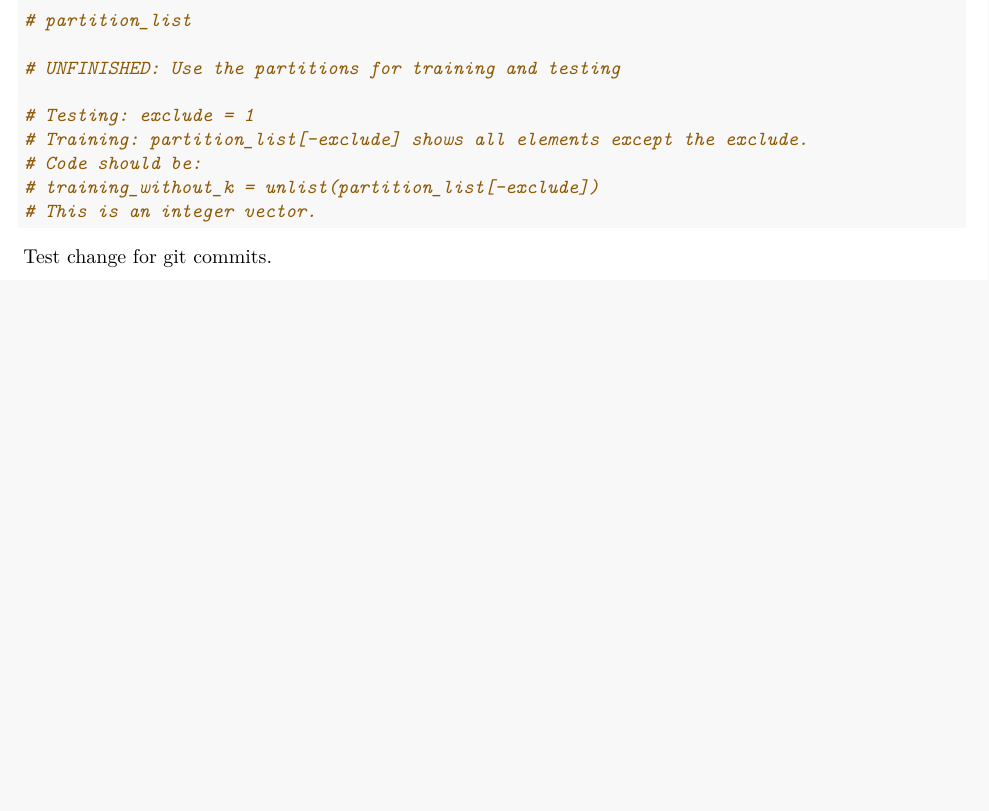
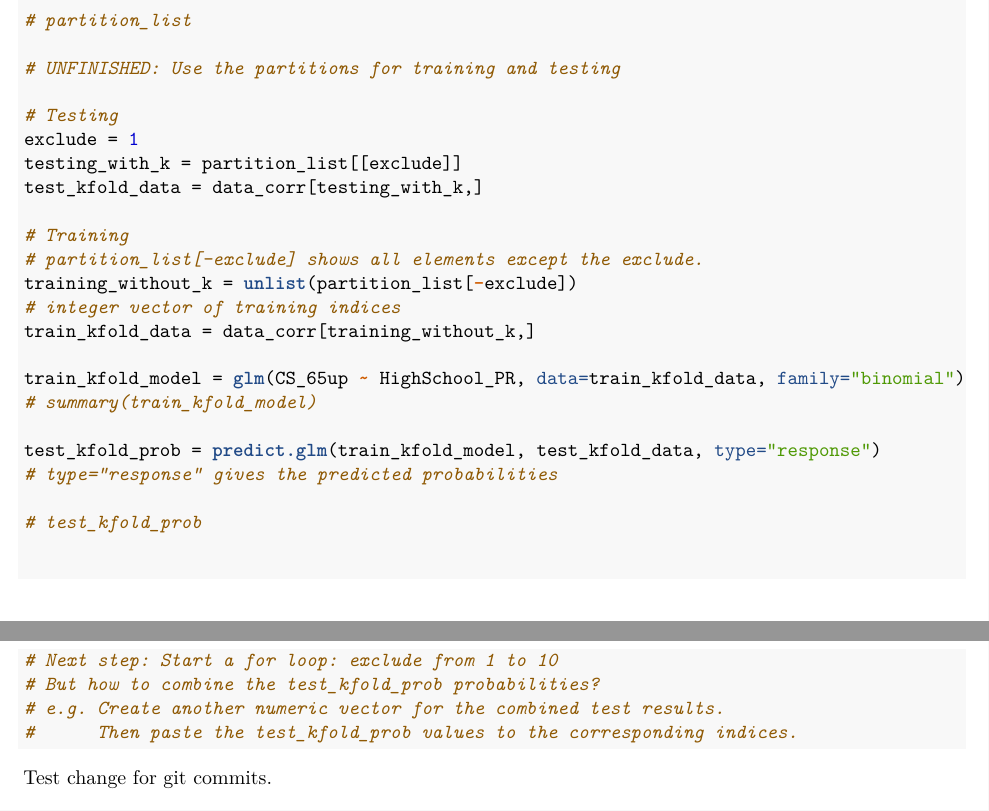
Before and after one commit to star1327p/Exam-Scores-PTT, an R Markdown document (PTT_Analysis_of_Test_Scores_Unfinished.Rmd): part of page 33 of 35 before the commit and two parts of pages 33 and 34 of 35 after it, the two joined at a grey line, cut so that both start at the same text, the shorter picture padded with empty space. The pictures show the output file PTT_Analysis_of_Test_Scores_Unfinished.pdf that the author committed with the source.

Commit message:
created the k-fold partitions

````diff
--- a/PTT_Analysis_of_Test_Scores_Unfinished.Rmd
+++ b/PTT_Analysis_of_Test_Scores_Unfinished.Rmd
@@ -1048,11 +1048,29 @@ for (ii in 2:length(k_fold)) {
 
 # UNFINISHED: Use the partitions for training and testing
 
-# Testing: exclude = 1
-# Training: partition_list[-exclude] shows all elements except the exclude.
-# Code should be:
-# training_without_k = unlist(partition_list[-exclude])
-# This is an integer vector.
+# Testing
+exclude = 1
+testing_with_k = partition_list[[exclude]]
+test_kfold_data = data_corr[testing_with_k,]
+
+# Training
+# partition_list[-exclude] shows all elements except the exclude.
+training_without_k = unlist(partition_list[-exclude])
+# integer vector of training indices
+train_kfold_data = data_corr[training_without_k,]
+
+train_kfold_model = glm(CS_65up ~ HighSchool_PR, data=train_kfold_data, family="binomial")
+# summary(train_kfold_model)
+
+test_kfold_prob = predict.glm(train_kfold_model, test_kfold_data, type="response")
+# type="response" gives the predicted probabilities
+
+# test_kfold_prob
+
+# Next step: Start a for loop: exclude from 1 to 10
+# But how to combine the test_kfold_prob probabilities?
+# e.g. Create another numeric vector for the combined test results.
+#      Then paste the test_kfold_prob values to the corresponding indices.
 
 ```
 
````
Also changed, not shown: PTT_Analysis_of_Test_Scores_Unfinished.pdf.
